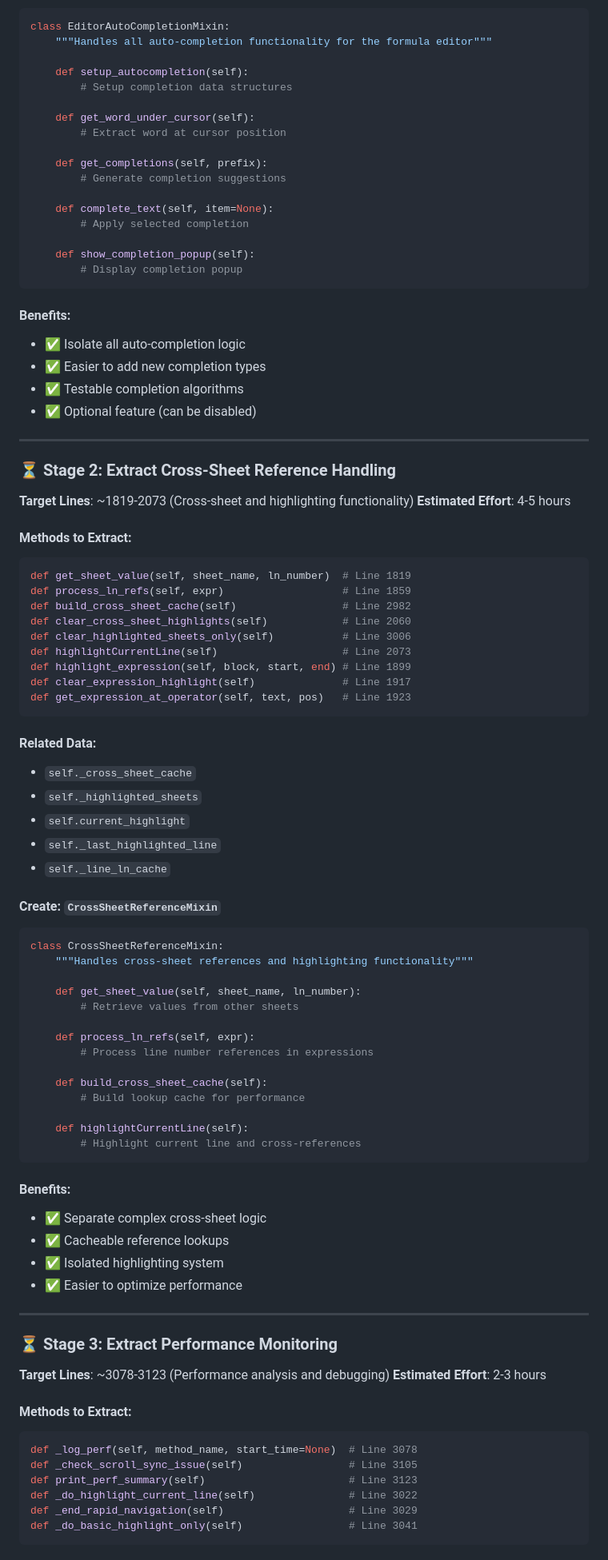
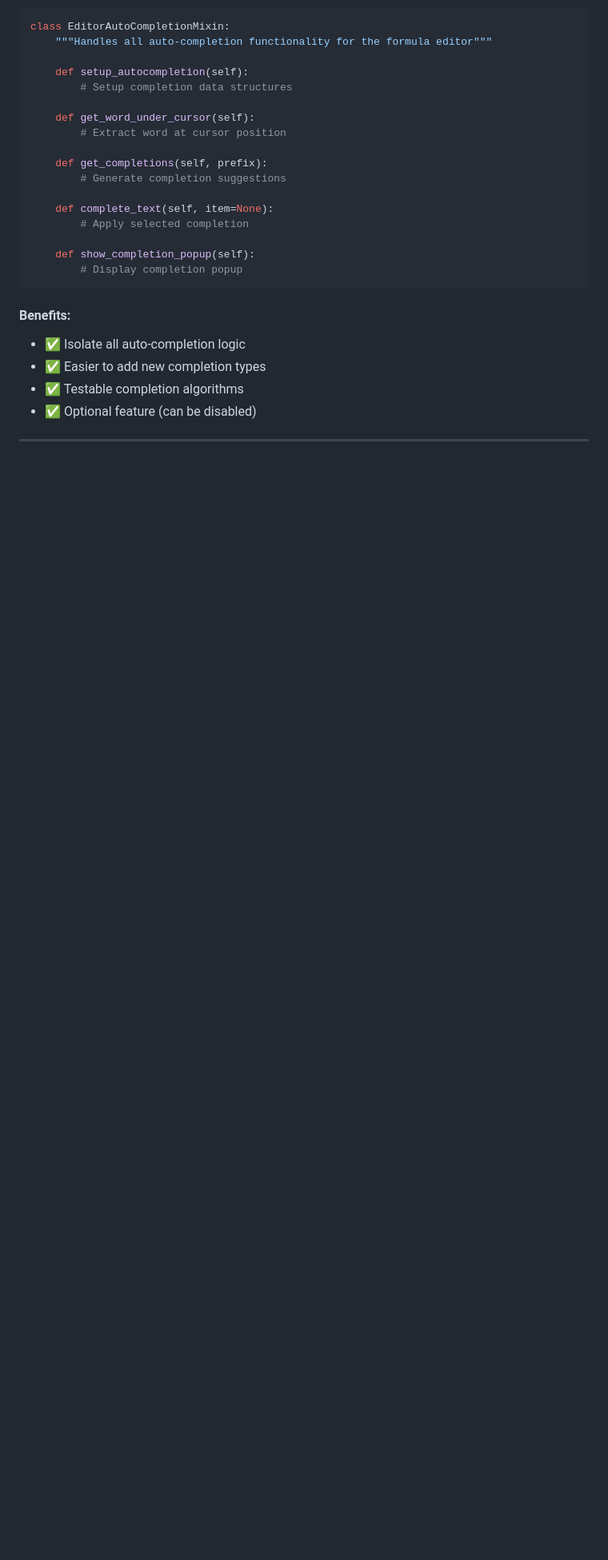
Before and after one commit to chad-ld/calcforge, a Markdown page: item10_formulaeditor_refactoring_plan.md, the part around one of its changes. Shown at 80% size. GitHub-like rendering; blank space fills up the shorter version.

````diff
--- a/item10_formulaeditor_refactoring_plan.md
+++ b/item10_formulaeditor_refactoring_plan.md
@@ -145,70 +170,3 @@ class EditorAutoCompletionMixin:
 - ✅ Easier to add new completion types
 - ✅ Testable completion algorithms
 - ✅ Optional feature (can be disabled)
-
----
-
-### **⏳ Stage 2: Extract Cross-Sheet Reference Handling**
-**Target Lines**: ~1819-2073 (Cross-sheet and highlighting functionality)
-**Estimated Effort**: 4-5 hours
-
-#### **Methods to Extract**:
-```python
-def get_sheet_value(self, sheet_name, ln_number)  # Line 1819
-def process_ln_refs(self, expr)                   # Line 1859
-def build_cross_sheet_cache(self)                 # Line 2982
-def clear_cross_sheet_highlights(self)            # Line 2060
-def clear_highlighted_sheets_only(self)           # Line 3006
-def highlightCurrentLine(self)                    # Line 2073
-def highlight_expression(self, block, start, end) # Line 1899
-def clear_expression_highlight(self)              # Line 1917
-def get_expression_at_operator(self, text, pos)   # Line 1923
-```
-
-#### **Related Data**:
-- `self._cross_sheet_cache`
-- `self._highlighted_sheets`
-- `self.current_highlight`
-- `self._last_highlighted_line`
-- `self._line_ln_cache`
-
-#### **Create**: `CrossSheetReferenceMixin`
-```python
-class CrossSheetReferenceMixin:
-    """Handles cross-sheet references and highlighting functionality"""
-
-    def get_sheet_value(self, sheet_name, ln_number):
-        # Retrieve values from other sheets
-
-    def process_ln_refs(self, expr):
-        # Process line number references in expressions
-
-    def build_cross_sheet_cache(self):
-        # Build lookup cache for performance
-
-    def highlightCurrentLine(self):
-        # Highlight current line and cross-references
-```
-
-#### **Benefits**:
-- ✅ Separate complex cross-sheet logic
-- ✅ Cacheable reference lookups
-- ✅ Isolated highlighting system
-- ✅ Easier to optimize performance
-
----
-
-### **⏳ Stage 3: Extract Performance Monitoring**
-**Target Lines**: ~3078-3123 (Performance analysis and debugging)
-**Estimated Effort**: 2-3 hours
-
-#### **Methods to Extract**:
-```python
-def _log_perf(self, method_name, start_time=None)  # Line 3078
-def _check_scroll_sync_issue(self)                 # Line 3105
-def print_perf_summary(self)                       # Line 3123
-def _do_highlight_current_line(self)               # Line 3022
-def _end_rapid_navigation(self)                    # Line 3029
-def _do_basic_highlight_only(self)                 # Line 3041
-```
-
````
Also changed, not shown: other parts of item10_formulaeditor_refactoring_plan.md (+43 -47 lines).
